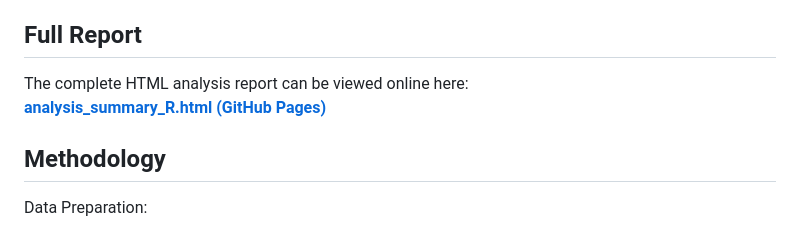
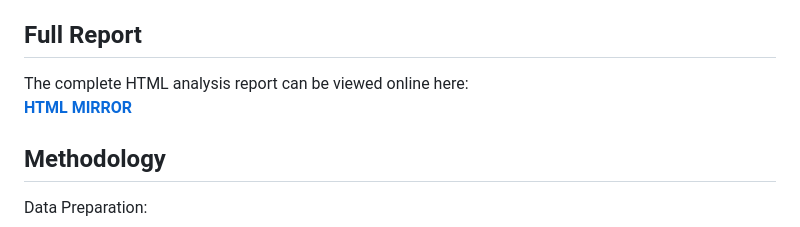
Before and after one commit to l-vice/lr_yt_pred, a Markdown page: README.md, the part around the change. Drawn GitHub-style.

```diff
--- a/README.md
+++ b/README.md
@@ -9,7 +9,7 @@ The analysis combines **statistical modeling in R** with **machine learning impl
 Full Report
 ------------
 The complete HTML analysis report can be viewed online here:
-[**analysis_summary_R.html (GitHub Pages)**](https://l-vice.github.io/lr_yt_pred/R/r_markdown/analysis_summary_R.html)
+[**HTML MIRROR**](https://l-vice.github.io/lr_yt_pred/R/r_markdown/analysis_summary_R.html)
 
 Methodology
 ------------
```
